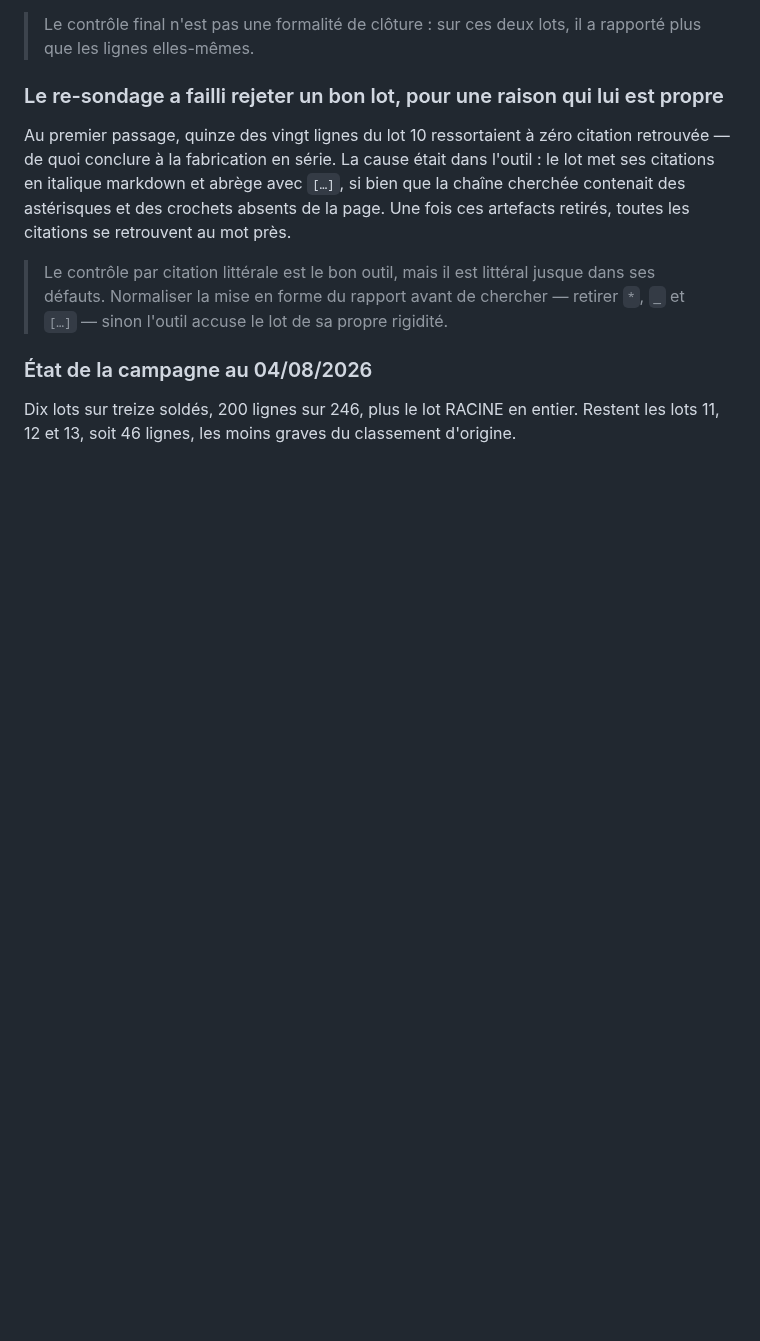
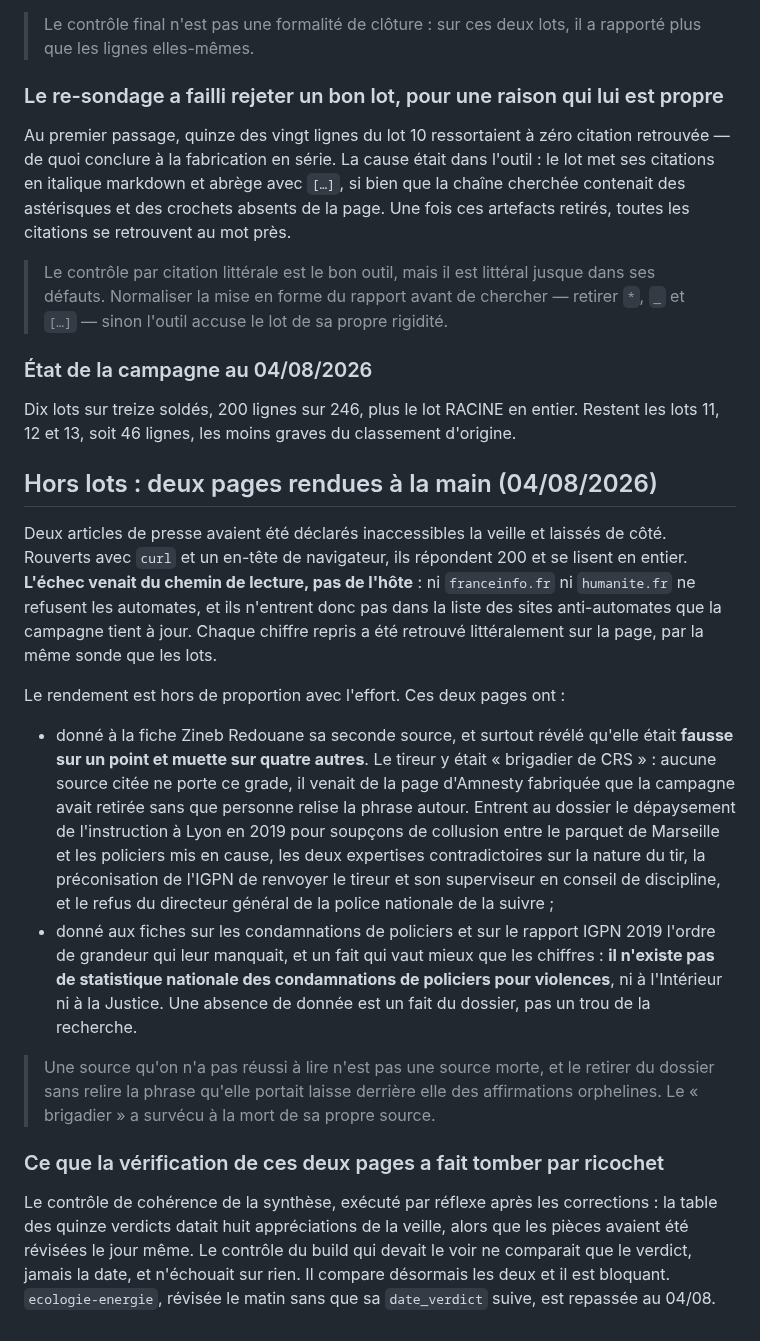
Before and after one commit to eRom/macronisme-le-bilan, a Markdown page: atelier/notes/campagne-sources-mortes.md, the part around the change. GitHub-like rendering; blank space fills up the shorter version.

Commit message:
atelier: deux pages qu'on croyait bloquées, et un contrôle qui décorait
Note de campagne : la section hors lots. Deux articles déclarés inaccessibles la
veille répondent 200 à curl avec un en-tête de navigateur. Ni franceinfo.fr ni
humanite.fr ne refusent les automates : ils n'entrent pas dans la liste des hôtes
anti-automates, qui ne doit s'enrichir que d'un refus reproduit.

Le vrai enseignement n'est pas la minute perdue. Retirer une source morte sans
relire la phrase qu'elle portait laisse des affirmations orphelines : le grade de
« brigadier » du tireur de Marseille a survécu à la mort de la page d'Amnesty qui
l'avait inventé, et il a tenu jusqu'à ce qu'une source vivante le contredise par
son silence.

Gotchas, deux entrées. Un échec de lecture n'est pas un blocage d'hôte. Et un
contrôle du rapport de build qui ne fait rien échouer finit par ne plus être lu :
« Verdicts table vs frontmatter » affichait « aucun » en ne comparant que la
moitié de ce que son titre annonce.

Co-Authored-By: Claude Opus 5 <noreply@anthropic.com>
Claude-Session: https://claude.ai/code/session_01QkVJYbQCEXvt8wT5VWdK59

```diff
--- a/atelier/notes/campagne-sources-mortes.md
+++ b/atelier/notes/campagne-sources-mortes.md
@@ -913,3 +913,43 @@ fois ces artefacts retirés, toutes les citations se retrouvent au mot près.
 
 Dix lots sur treize soldés, 200 lignes sur 246, plus le lot RACINE en entier. Restent
 les lots 11, 12 et 13, soit 46 lignes, les moins graves du classement d'origine.
+
+## Hors lots : deux pages rendues à la main (04/08/2026)
+
+Deux articles de presse avaient été déclarés inaccessibles la veille et laissés de
+côté. Rouverts avec `curl` et un en-tête de navigateur, ils répondent 200 et se
+lisent en entier. **L'échec venait du chemin de lecture, pas de l'hôte** : ni
+`franceinfo.fr` ni `humanite.fr` ne refusent les automates, et ils n'entrent donc
+pas dans la liste des sites anti-automates que la campagne tient à jour. Chaque
+chiffre repris a été retrouvé littéralement sur la page, par la même sonde que les
+lots.
+
+Le rendement est hors de proportion avec l'effort. Ces deux pages ont :
+
+- donné à la fiche Zineb Redouane sa seconde source, et surtout révélé qu'elle
+  était **fausse sur un point et muette sur quatre autres**. Le tireur y était
+  « brigadier de CRS » : aucune source citée ne porte ce grade, il venait de la page
+  d'Amnesty fabriquée que la campagne avait retirée sans que personne relise la
+  phrase autour. Entrent au dossier le dépaysement de l'instruction à Lyon en 2019
+  pour soupçons de collusion entre le parquet de Marseille et les policiers mis en
+  cause, les deux expertises contradictoires sur la nature du tir, la préconisation
+  de l'IGPN de renvoyer le tireur et son superviseur en conseil de discipline, et le
+  refus du directeur général de la police nationale de la suivre ;
+- donné aux fiches sur les condamnations de policiers et sur le rapport IGPN 2019
+  l'ordre de grandeur qui leur manquait, et un fait qui vaut mieux que les chiffres :
+  **il n'existe pas de statistique nationale des condamnations de policiers pour
+  violences**, ni à l'Intérieur ni à la Justice. Une absence de donnée est un fait du
+  dossier, pas un trou de la recherche.
+
+> Une source qu'on n'a pas réussi à lire n'est pas une source morte, et le retirer
+> du dossier sans relire la phrase qu'elle portait laisse derrière elle des
+> affirmations orphelines. Le « brigadier » a survécu à la mort de sa propre source.
+
+### Ce que la vérification de ces deux pages a fait tomber par ricochet
+
+Le contrôle de cohérence de la synthèse, exécuté par réflexe après les corrections :
+la table des quinze verdicts datait huit appréciations de la veille, alors que les
+pièces avaient été révisées le jour même. Le contrôle du build qui devait le voir ne
+comparait que le verdict, jamais la date, et n'échouait sur rien. Il compare
+désormais les deux et il est bloquant. `ecologie-energie`, révisée le matin sans que
+sa `date_verdict` suive, est repassée au 04/08.
```
Also changed, not shown: atelier/gotchas.md (+26 -0 lines).
